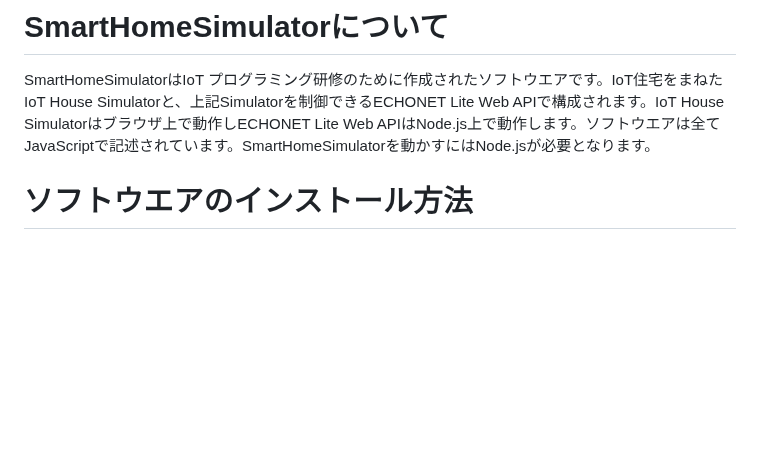
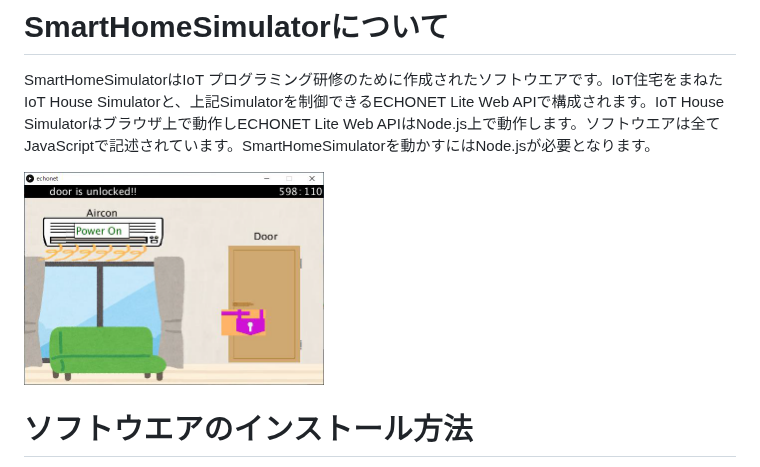
Before and after one commit to foobarbazfred/SmartHomeSimulator, a Markdown page: README_jp.md, the part around the change. GitHub-like rendering; blank space fills up the shorter version.

```diff
--- a/README_jp.md
+++ b/README_jp.md
@@ -1,6 +1,8 @@
 # SmartHomeSimulatorについて
 
 SmartHomeSimulatorはIoT プログラミング研修のために作成されたソフトウエアです。IoT住宅をまねたIoT House Simulatorと、上記Simulatorを制御できるECHONET Lite Web APIで構成されます。IoT House Simulatorはブラウザ上で動作しECHONET Lite Web APIはNode.js上で動作します。ソフトウエアは全てJavaScriptで記述されています。SmartHomeSimulatorを動かすにはNode.jsが必要となります。
+
+<img src="https://github.com/foobarbazfred/SmartHomeSimulator/blob/main/images/screen_iamge.png?raw=true" width=300>
 
 # ソフトウエアのインストール方法
 
```
